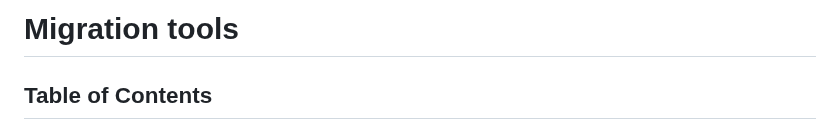
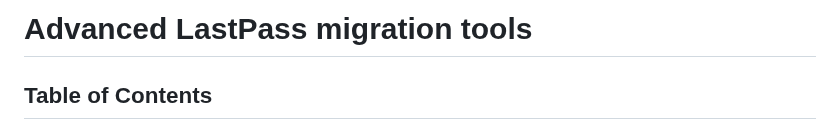
Before and after one commit to 1Password/solutions, a Markdown page: migration/README.md, the part around the change. Rendered like a GitHub page.

```diff
--- a/migration/README.md
+++ b/migration/README.md
@@ -1,4 +1,4 @@
-# Migration tools
+# Advanced LastPass migration tools
 
 ## Table of Contents
 
```
